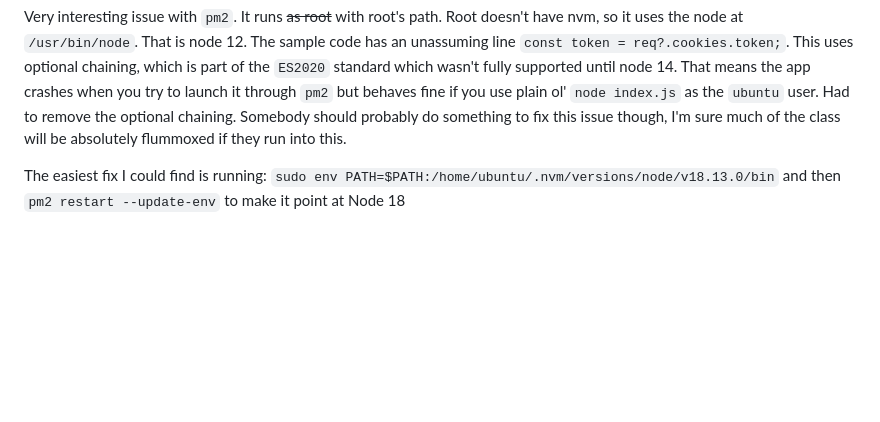
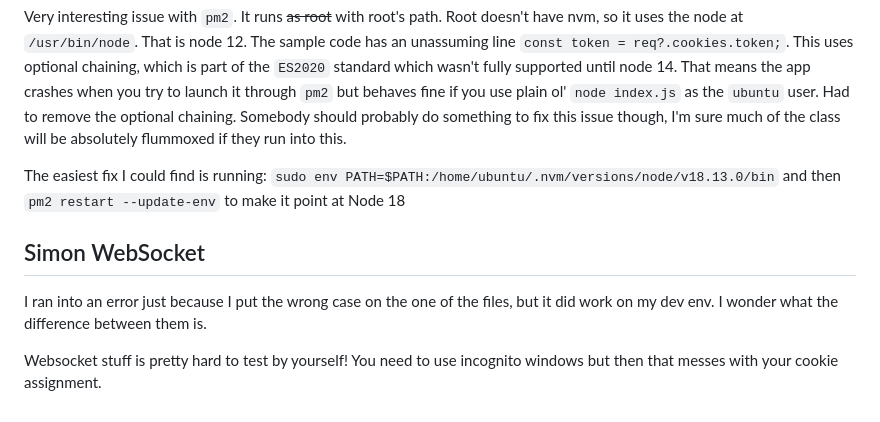
Before and after one commit to dannflor/startup, a Markdown page: README.md, the part around the change. Drawn GitHub-style; blank space fills up the shorter version.

```diff
--- a/README.md
+++ b/README.md
@@ -57,3 +57,8 @@ You introduce a tiny bit of latency by querying from the AtlasDB rather than you
 Very interesting issue with `pm2`. It runs ~~as root~~ with root's path. Root doesn't have nvm, so it uses the node at `/usr/bin/node`. That is node 12. The sample code has an unassuming line `const token = req?.cookies.token;`. This uses optional chaining, which is part of the `ES2020` standard which wasn't fully supported until node 14. That means the app crashes when you try to launch it through `pm2` but behaves fine if you use plain ol' `node index.js` as the `ubuntu` user. Had to remove the optional chaining. Somebody should probably do something to fix this issue though, I'm sure much of the class will be absolutely flummoxed if they run into this.
 
 The easiest fix I could find is running: `sudo env PATH=$PATH:/home/ubuntu/.nvm/versions/node/v18.13.0/bin` and then `pm2 restart --update-env` to make it point at Node 18
+
+## Simon WebSocket
+I ran into an error just because I put the wrong case on the one of the files, but it did work on my dev env. I wonder what the difference between them is.
+
+Websocket stuff is pretty hard to test by yourself! You need to use incognito windows but then that messes with your cookie assignment.
```
